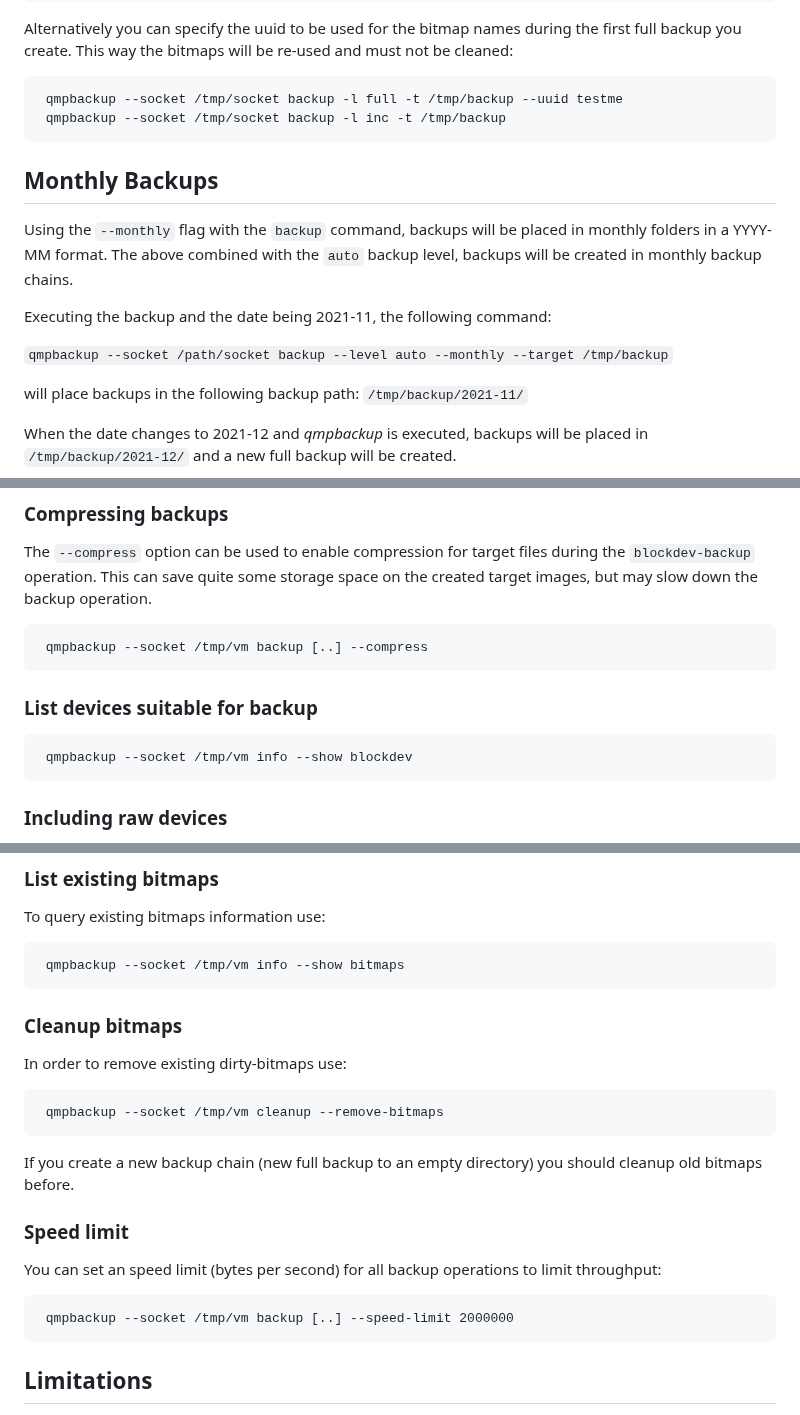
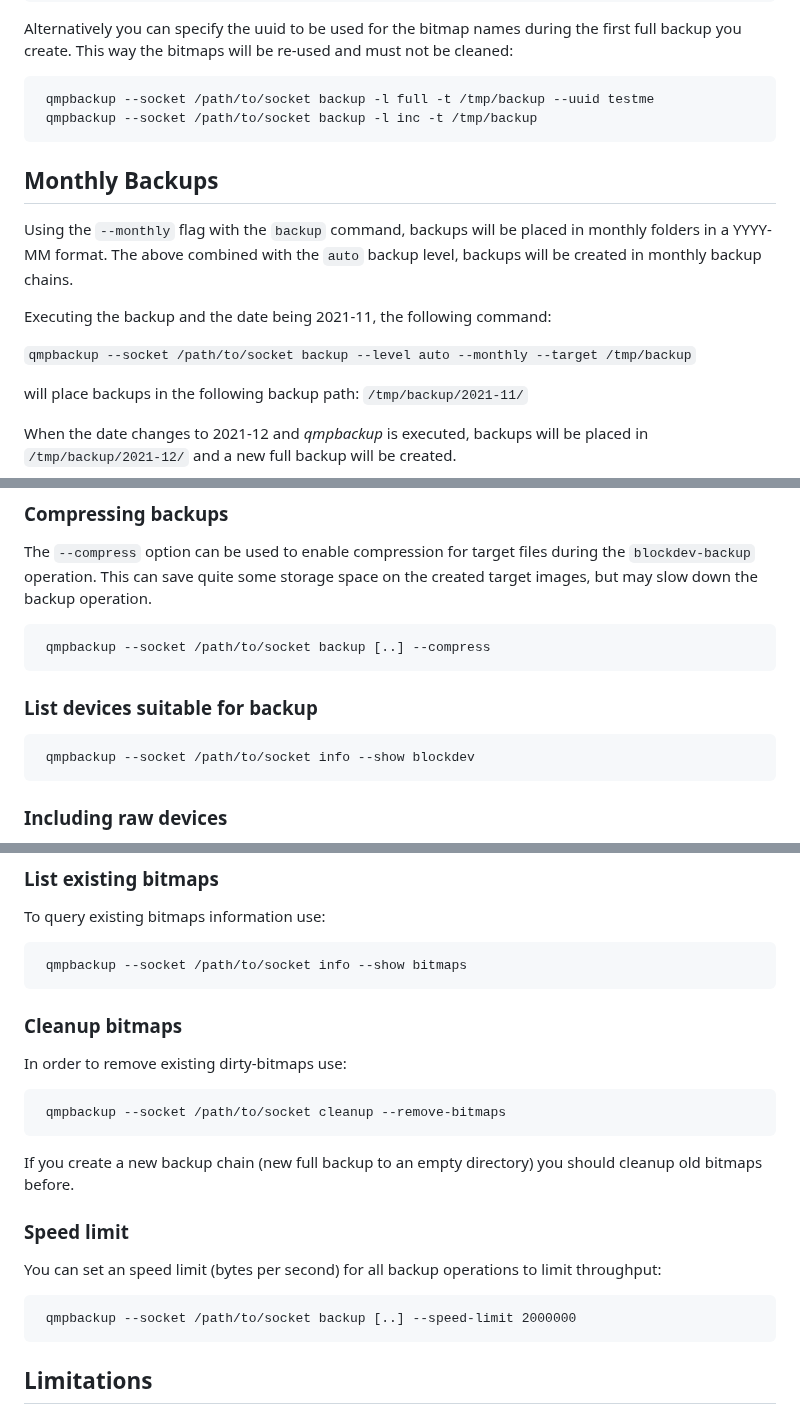
Before and after one commit to abbbi/qmpbackup, a Markdown page: README.md, 3 parts joined by grey strips. Drawn GitHub-style.

````diff
--- a/README.md
+++ b/README.md
@@ -132,8 +132,8 @@ the first full backup you create. This way the bitmaps will be re-used and must
 not be cleaned:
 
 ```
- qmpbackup --socket /tmp/socket backup -l full -t /tmp/backup --uuid testme
- qmpbackup --socket /tmp/socket backup -l inc -t /tmp/backup
+ qmpbackup --socket /path/to/socket backup -l full -t /tmp/backup --uuid testme
+ qmpbackup --socket /path/to/socket backup -l inc -t /tmp/backup
 ```
 
 Monthly Backups
@@ -144,7 +144,7 @@ level, backups will be created in monthly backup chains.
 
 Executing the backup and the date being 2021-11, the following command:
 
-`qmpbackup --socket /path/socket backup --level auto --monthly --target /tmp/backup`
+`qmpbackup --socket /path/to/socket backup --level auto --monthly --target /tmp/backup`
 
 will place backups in the following backup path: `/tmp/backup/2021-11/`
 
@@ -276,13 +276,13 @@ during the `blockdev-backup` operation. This can save quite some storage space o
 the created target images, but may slow down the backup operation.
 
 ```
- qmpbackup --socket /tmp/vm backup [..] --compress
+ qmpbackup --socket /path/to/socket backup [..] --compress
 ```
 
 ### List devices suitable for backup
 
 ```
- qmpbackup --socket /tmp/vm info --show blockdev
+ qmpbackup --socket /path/to/socket info --show blockdev
 ```
 
 ### Including raw devices
@@ -302,7 +302,7 @@ complete image will be backed up.
 To query existing bitmaps information use:
 
 ```
- qmpbackup --socket /tmp/vm info --show bitmaps
+ qmpbackup --socket /path/to/socket info --show bitmaps
 ```
 
 ### Cleanup bitmaps
@@ -310,7 +310,7 @@ To query existing bitmaps information use:
 In order to remove existing dirty-bitmaps use:
 
 ```
- qmpbackup --socket /tmp/vm cleanup --remove-bitmaps
+ qmpbackup --socket /path/to/socket cleanup --remove-bitmaps
 ```
 
 If you create a new backup chain (new full backup to an empty
@@ -322,7 +322,7 @@ You can set an speed limit (bytes per second) for all backup operations to
 limit throughput:
 
 ```
- qmpbackup --socket /tmp/vm backup [..] --speed-limit 2000000
+ qmpbackup --socket /path/to/socket backup [..] --speed-limit 2000000
 ```
 
 
````
Also changed, not shown: other parts of README.md (+3 -3 lines).
